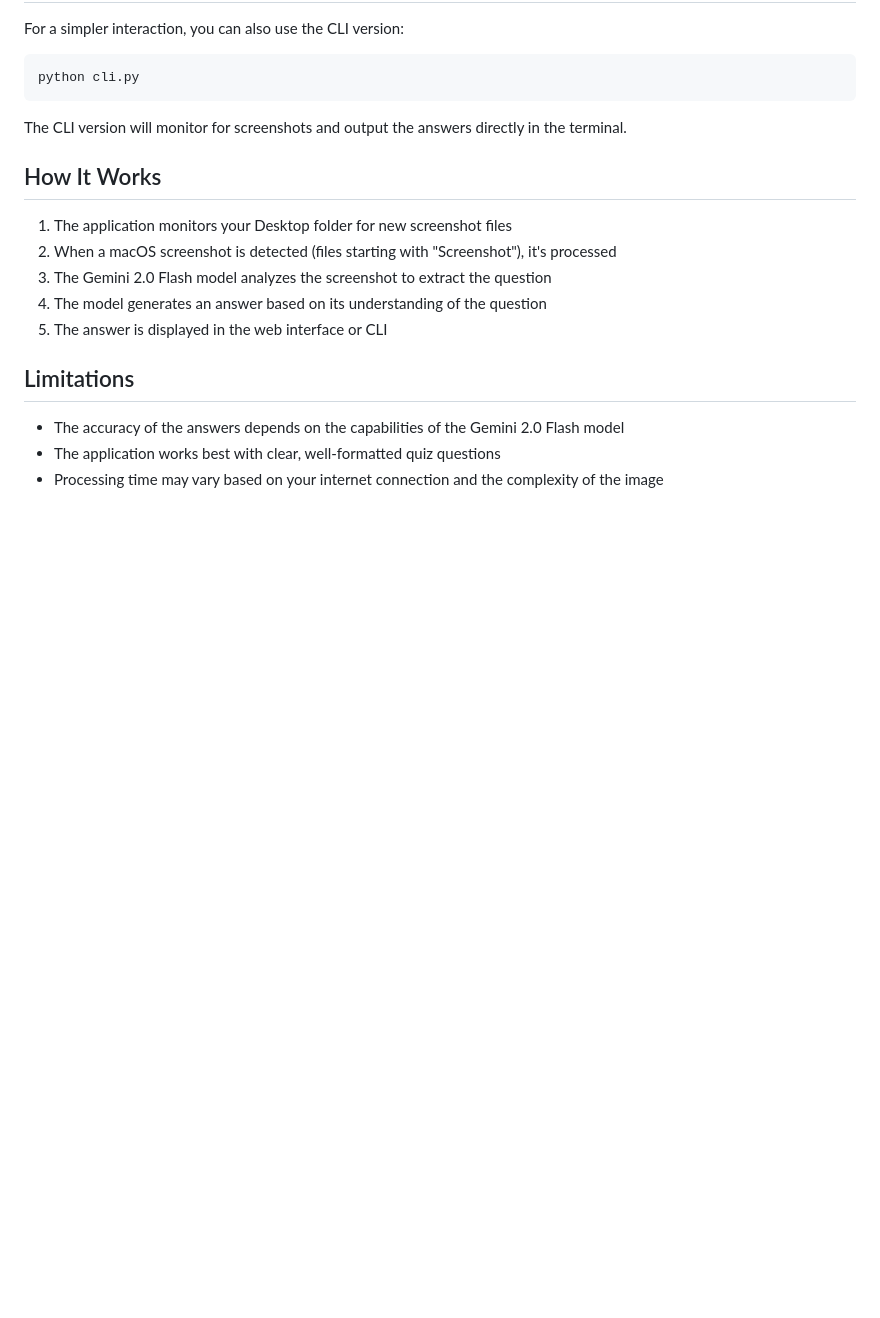
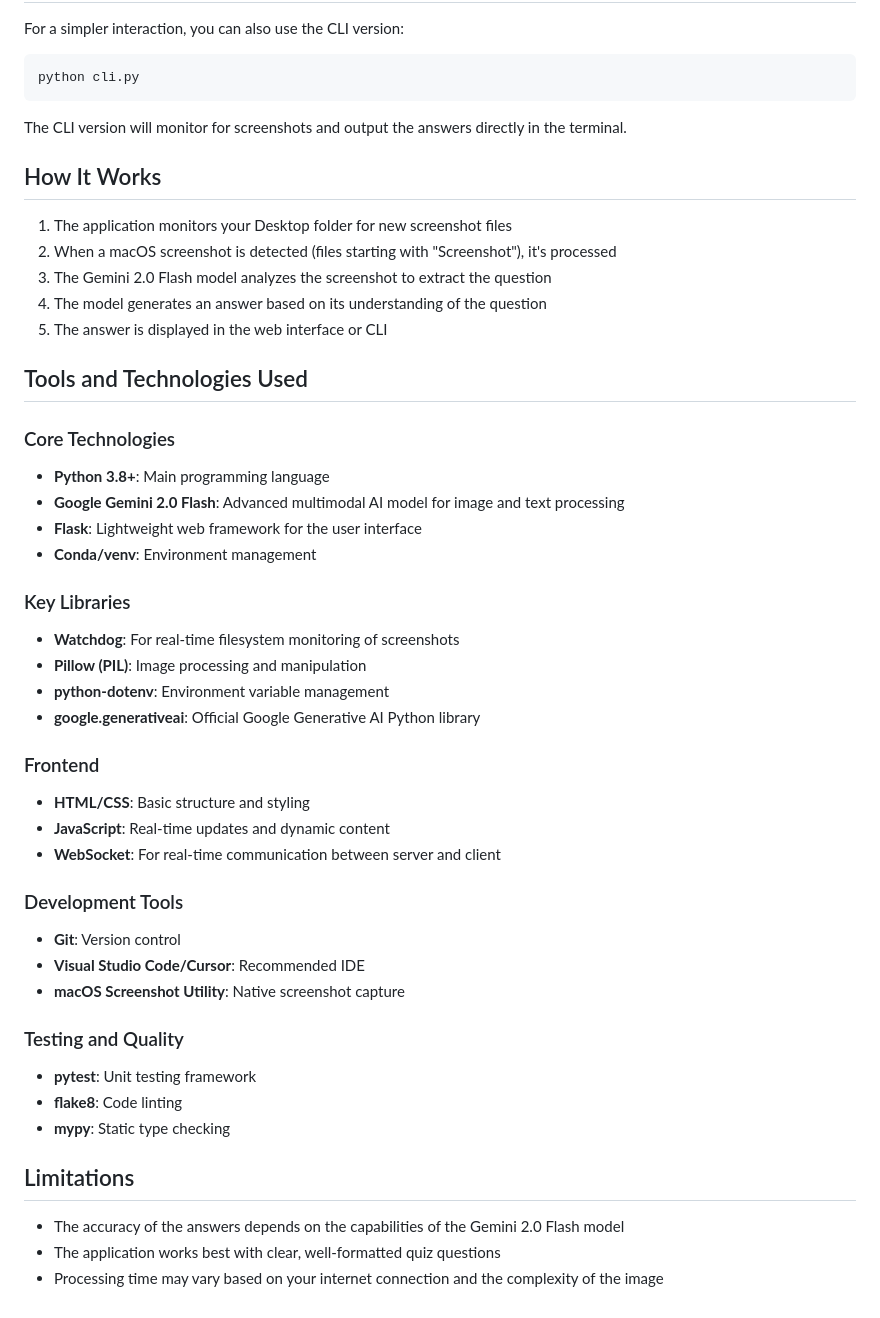
Before and after one commit to dolphinium/ss2llm, a Markdown page: README.md, the part around the change. GitHub-like rendering; blank space fills up the shorter version.

Commit message:
docs: update README.md

```diff
--- a/README.md
+++ b/README.md
@@ -127,6 +127,35 @@ The CLI version will monitor for screenshots and output the answers directly in
 4. The model generates an answer based on its understanding of the question
 5. The answer is displayed in the web interface or CLI
 
+## Tools and Technologies Used
+
+### Core Technologies
+- **Python 3.8+**: Main programming language
+- **Google Gemini 2.0 Flash**: Advanced multimodal AI model for image and text processing
+- **Flask**: Lightweight web framework for the user interface
+- **Conda/venv**: Environment management
+
+### Key Libraries
+- **Watchdog**: For real-time filesystem monitoring of screenshots
+- **Pillow (PIL)**: Image processing and manipulation
+- **python-dotenv**: Environment variable management
+- **google.generativeai**: Official Google Generative AI Python library
+
+### Frontend
+- **HTML/CSS**: Basic structure and styling
+- **JavaScript**: Real-time updates and dynamic content
+- **WebSocket**: For real-time communication between server and client
+
+### Development Tools
+- **Git**: Version control
+- **Visual Studio Code/Cursor**: Recommended IDE
+- **macOS Screenshot Utility**: Native screenshot capture
+
+### Testing and Quality
+- **pytest**: Unit testing framework
+- **flake8**: Code linting
+- **mypy**: Static type checking
+
 ## Limitations
 
 - The accuracy of the answers depends on the capabilities of the Gemini 2.0 Flash model
```
